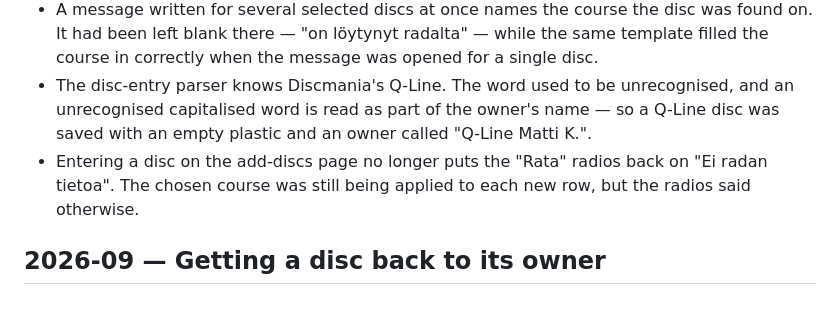
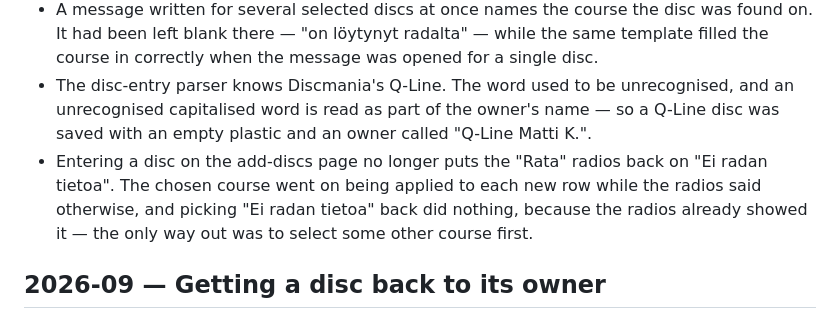
Before and after one commit to janimattiellonen/lost-and-found, a Markdown page: CHANGELOG.md, the part around the change. GitHub-like rendering.

```diff
--- a/CHANGELOG.md
+++ b/CHANGELOG.md
@@ -44,7 +44,7 @@ Entries cover the whole project, from the first commit on 2023-07-20. Sections u
 - The day breakdown under "Omistajille palautetut kiekot" counts the same discs as the month bar that opened it. A disc carrying a readable return date but not marked as returned used to appear in the day chart and nowhere else.
 - A message written for several selected discs at once names the course the disc was found on. It had been left blank there — "on löytynyt radalta" — while the same template filled the course in correctly when the message was opened for a single disc.
 - The disc-entry parser knows Discmania's Q-Line. The word used to be unrecognised, and an unrecognised capitalised word is read as part of the owner's name — so a Q-Line disc was saved with an empty plastic and an owner called "Q-Line Matti K.".
-- Entering a disc on the add-discs page no longer puts the "Rata" radios back on "Ei radan tietoa". The chosen course was still being applied to each new row, but the radios said otherwise.
+- Entering a disc on the add-discs page no longer puts the "Rata" radios back on "Ei radan tietoa". The chosen course went on being applied to each new row while the radios said otherwise, and picking "Ei radan tietoa" back did nothing, because the radios already showed it — the only way out was to select some other course first.
 
 ## 2026-09 — Getting a disc back to its owner
 
```
Also changed, not shown: specs/02-disc-submission.md (+1 -1 lines).
